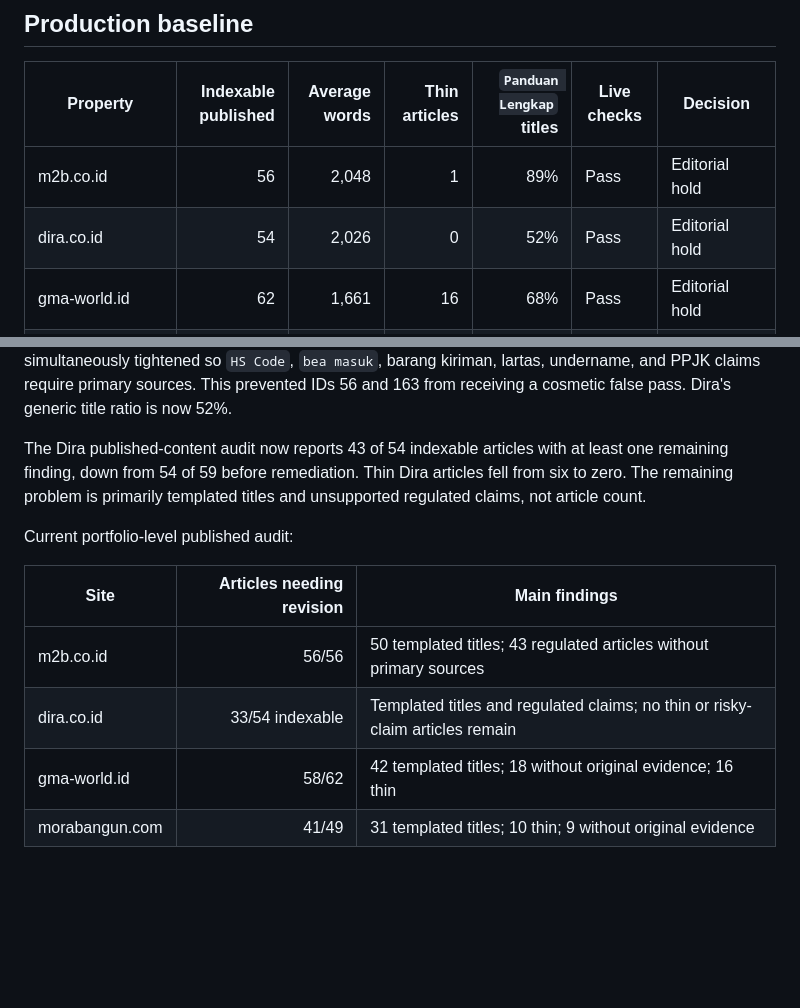
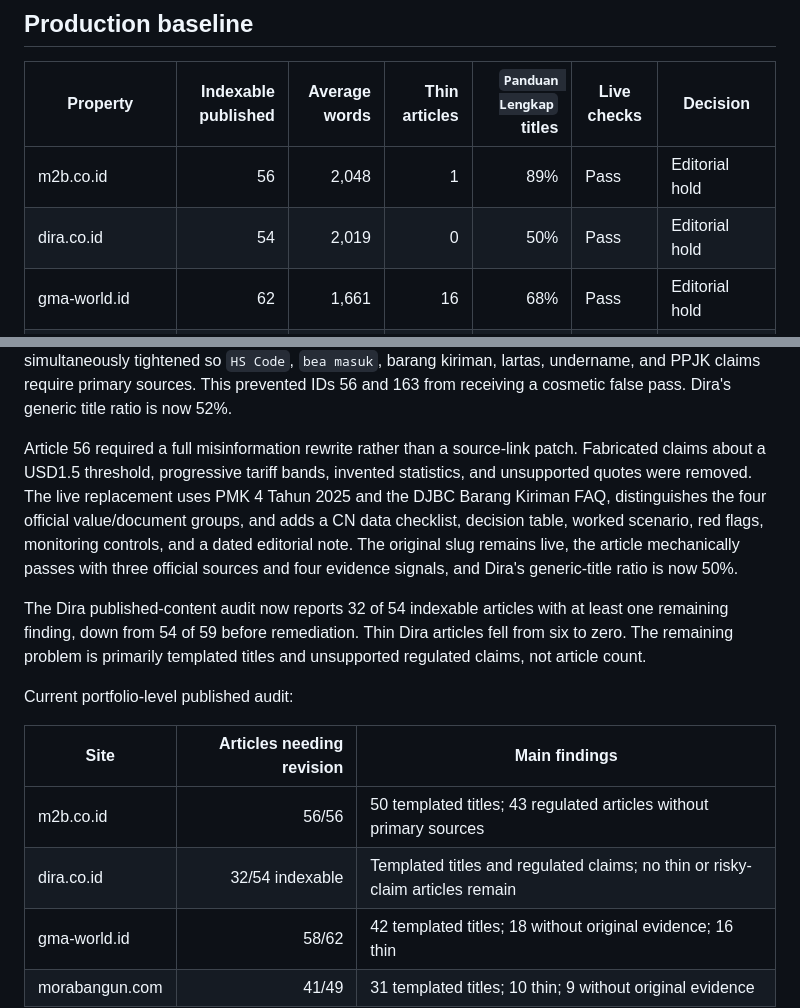
Before and after one commit to irwanbc79/cms-blog, a Markdown page: docs/ADSENSE-BASELINE-2026-08-18.md, 2 parts joined by grey strips. Drawn GitHub-style; blank space fills up the shorter version.

Commit message:
docs: record Dira parcel rewrite

```diff
--- a/docs/ADSENSE-BASELINE-2026-08-18.md
+++ b/docs/ADSENSE-BASELINE-2026-08-18.md
@@ -11,7 +11,7 @@ constraint; templated content patterns are.
 | Property | Indexable published | Average words | Thin articles | `Panduan Lengkap` titles | Live checks | Decision |
 |---|---:|---:|---:|---:|---|---|
 | m2b.co.id | 56 | 2,048 | 1 | 89% | Pass | Editorial hold |
-| dira.co.id | 54 | 2,026 | 0 | 52% | Pass | Editorial hold |
+| dira.co.id | 54 | 2,019 | 0 | 50% | Pass | Editorial hold |
 | gma-world.id | 62 | 1,661 | 16 | 68% | Pass | Editorial hold |
 | morabangun.com | 49 | 1,825 | 10 | 63% | Pass | Editorial hold |
 | ebook.m2b.co.id | Static comic hub | — | — | — | Pass | Covered by approved parent domain |
@@ -156,7 +156,17 @@ kiriman, lartas, undername, and PPJK claims require primary sources. This
 prevented IDs 56 and 163 from receiving a cosmetic false pass. Dira's generic
 title ratio is now 52%.
 
-The Dira published-content audit now reports 43 of 54 indexable articles with
+Article 56 required a full misinformation rewrite rather than a source-link
+patch. Fabricated claims about a USD1.5 threshold, progressive tariff bands,
+invented statistics, and unsupported quotes were removed. The live replacement
+uses PMK 4 Tahun 2025 and the DJBC Barang Kiriman FAQ, distinguishes the four
+official value/document groups, and adds a CN data checklist, decision table,
+worked scenario, red flags, monitoring controls, and a dated editorial note.
+The original slug remains live, the article mechanically passes with three
+official sources and four evidence signals, and Dira's generic-title ratio is
+now 50%.
+
+The Dira published-content audit now reports 32 of 54 indexable articles with
 at least one remaining finding, down from 54 of 59 before remediation. Thin
 Dira articles fell from six to zero. The remaining problem is primarily
 templated titles and unsupported regulated claims, not article count.
@@ -166,7 +176,7 @@ Current portfolio-level published audit:
 | Site | Articles needing revision | Main findings |
 |---|---:|---|
 | m2b.co.id | 56/56 | 50 templated titles; 43 regulated articles without primary sources |
-| dira.co.id | 33/54 indexable | Templated titles and regulated claims; no thin or risky-claim articles remain |
+| dira.co.id | 32/54 indexable | Templated titles and regulated claims; no thin or risky-claim articles remain |
 | gma-world.id | 58/62 | 42 templated titles; 18 without original evidence; 16 thin |
 | morabangun.com | 41/49 | 31 templated titles; 10 thin; 9 without original evidence |
 
```
